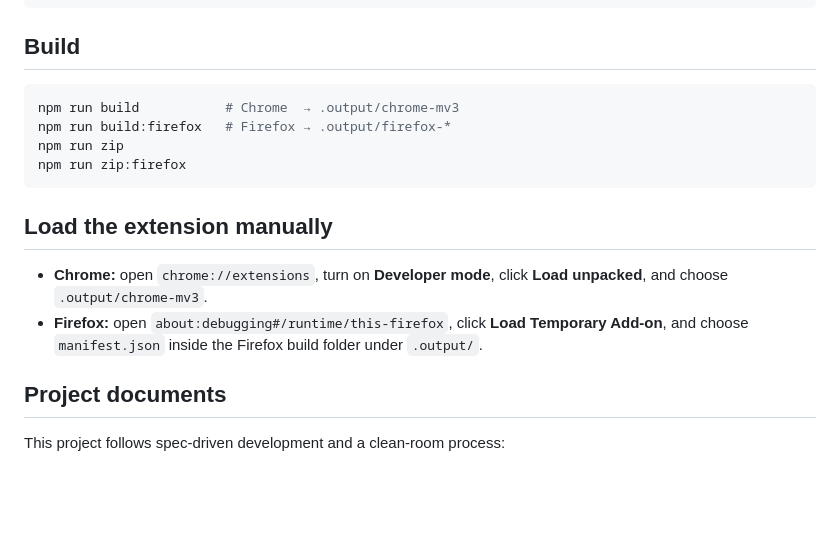
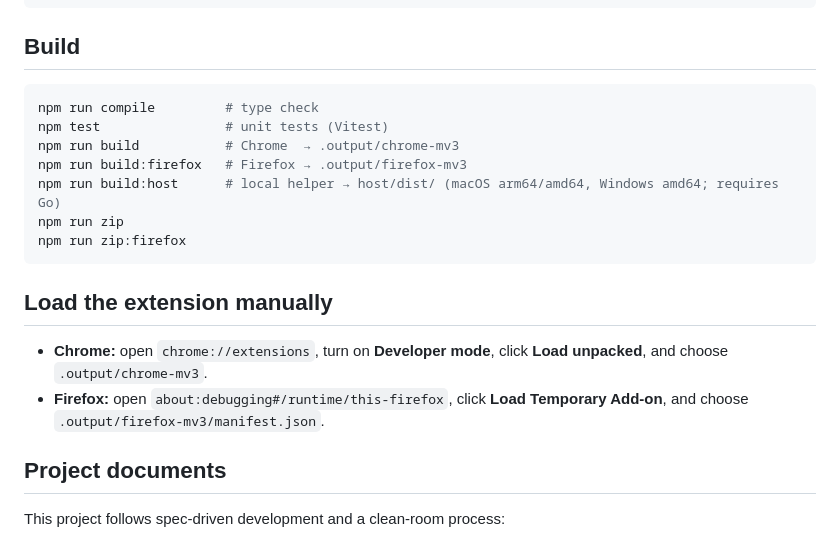
Before and after one commit to chidi0716/youtube-extension, a Markdown page: README.md, the part around the change. Drawn GitHub-style; blank space fills up the shorter version.

````diff
--- a/README.md
+++ b/README.md
@@ -51,8 +51,11 @@ npm run dev:firefox   # Firefox
 ## Build
 
 ```bash
+npm run compile         # type check
+npm test                # unit tests (Vitest)
 npm run build           # Chrome  → .output/chrome-mv3
-npm run build:firefox   # Firefox → .output/firefox-*
+npm run build:firefox   # Firefox → .output/firefox-mv3
+npm run build:host      # local helper → host/dist/ (macOS arm64/amd64, Windows amd64; requires Go)
 npm run zip
 npm run zip:firefox
 ```
@@ -60,7 +63,7 @@ npm run zip:firefox
 ## Load the extension manually
 
 - **Chrome:** open `chrome://extensions`, turn on **Developer mode**, click **Load unpacked**, and choose `.output/chrome-mv3`.
-- **Firefox:** open `about:debugging#/runtime/this-firefox`, click **Load Temporary Add-on**, and choose `manifest.json` inside the Firefox build folder under `.output/`.
+- **Firefox:** open `about:debugging#/runtime/this-firefox`, click **Load Temporary Add-on**, and choose `.output/firefox-mv3/manifest.json`.
 
 ## Project documents
 
````
Also changed, not shown: README.zh-TW.md (+5 -2 lines).
